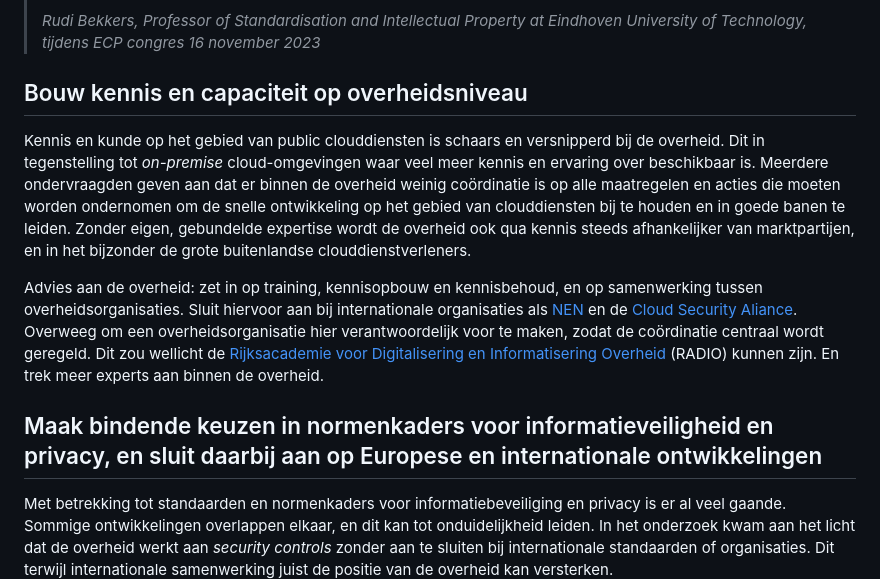
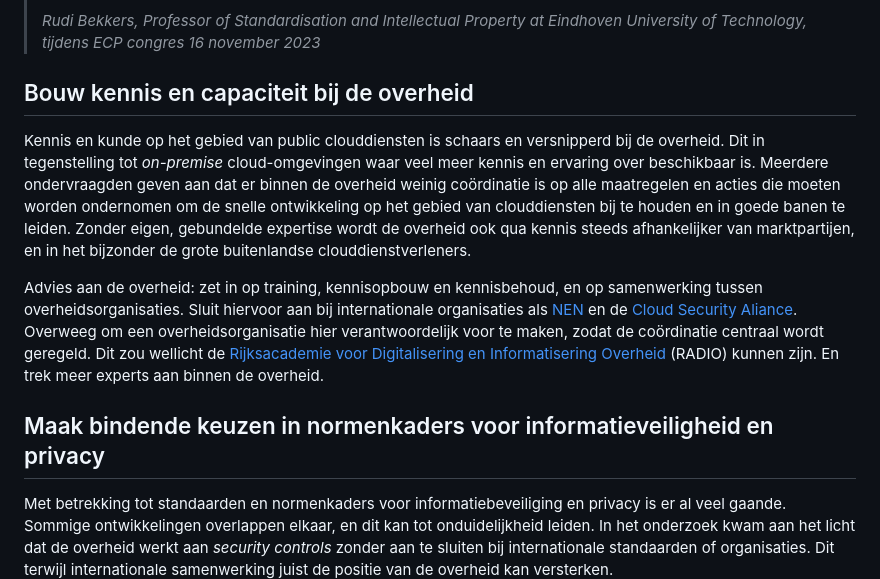
Before and after one commit to brienen/onderzoek-cloudstandaarden, a Markdown page: rapport_2.md, the part around the change printed below. GitHub-like rendering.

```diff
--- a/rapport_2.md
+++ b/rapport_2.md
@@ -14,13 +14,13 @@ Advies aan de overheid: pak meer regie op de markt voor clouddiensten, zowel op
 >
 > *Rudi Bekkers, Professor of Standardisation and Intellectual Property at Eindhoven University of Technology, tijdens ECP congres 16 november 2023*
 
-## Bouw kennis en capaciteit op overheidsniveau
+## Bouw kennis en capaciteit bij de overheid
 
 Kennis en kunde op het gebied van public clouddiensten is schaars en versnipperd bij de overheid. Dit in tegenstelling tot *on-premise* cloud-omgevingen waar veel meer kennis en ervaring over beschikbaar is. Meerdere ondervraagden geven aan dat er binnen de overheid weinig coördinatie is op alle maatregelen en acties die moeten worden ondernomen om de snelle ontwikkeling op het gebied van clouddiensten bij te houden en in goede banen te leiden. Zonder eigen, gebundelde expertise wordt de overheid ook qua kennis steeds afhankelijker van marktpartijen, en in het bijzonder de grote buitenlandse clouddienstverleners.
 
 Advies aan de overheid: zet in op training, kennisopbouw en kennisbehoud, en op samenwerking tussen overheidsorganisaties. Sluit hiervoor aan bij internationale organisaties als [NEN](https://www.nen.nl/) en de [Cloud Security Aliance](https://exams.cloudsecurityalliance.org/en). Overweeg om een overheidsorganisatie hier verantwoordelijk voor te maken, zodat de coördinatie centraal wordt geregeld. Dit zou wellicht de [Rijksacademie voor Digitalisering en Informatisering Overheid](https://www.it-academieoverheid.nl/) (RADIO) kunnen zijn. En trek meer experts aan binnen de overheid.
 
-## Maak bindende keuzen in normenkaders voor informatieveiligheid en privacy, en sluit daarbij aan op Europese en internationale ontwikkelingen
+## Maak bindende keuzen in normenkaders voor informatieveiligheid en privacy
 
 Met betrekking tot standaarden en normenkaders voor informatiebeveiliging en privacy is er al veel gaande. Sommige ontwikkelingen overlappen elkaar, en dit kan tot onduidelijkheid leiden. In het onderzoek kwam aan het licht dat de overheid werkt aan *security controls* zonder aan te sluiten bij internationale standaarden of organisaties. Dit terwijl internationale samenwerking juist de positie van de overheid kan versterken.
 
```
Also changed, not shown: other parts of rapport_2.md (+7 -7 lines).
